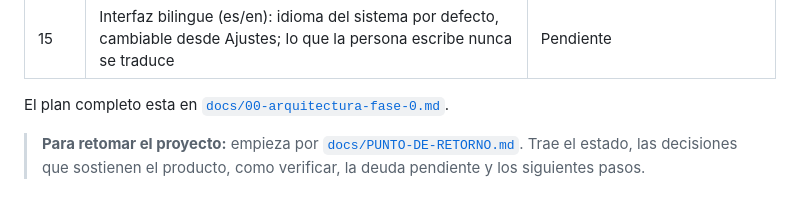
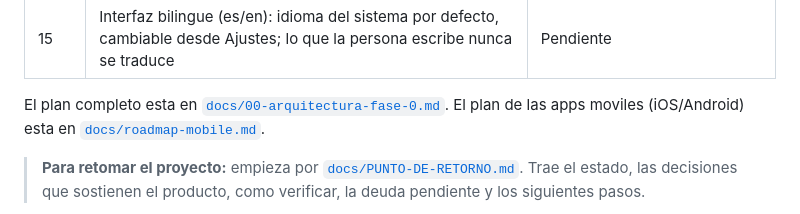
Before and after one commit to rigocont/luma-finance-app, a Markdown page: README.md, the part around the change. GitHub-like rendering.

```diff
--- a/README.md
+++ b/README.md
@@ -41,6 +41,7 @@ LUMA no es un registro de gastos. Organiza el dinero en **ciclos presupuestales*
 | 15 | Interfaz bilingue (es/en): idioma del sistema por defecto, cambiable desde Ajustes; lo que la persona escribe nunca se traduce | Pendiente |
 
 El plan completo esta en [`docs/00-arquitectura-fase-0.md`](docs/00-arquitectura-fase-0.md).
+El plan de las apps moviles (iOS/Android) esta en [`docs/roadmap-mobile.md`](docs/roadmap-mobile.md).
 
 > **Para retomar el proyecto:** empieza por
 > [`docs/PUNTO-DE-RETORNO.md`](docs/PUNTO-DE-RETORNO.md). Trae el estado, las
```
Also changed, not shown: docs/roadmap-mobile.md (added, +95 -0 lines).
